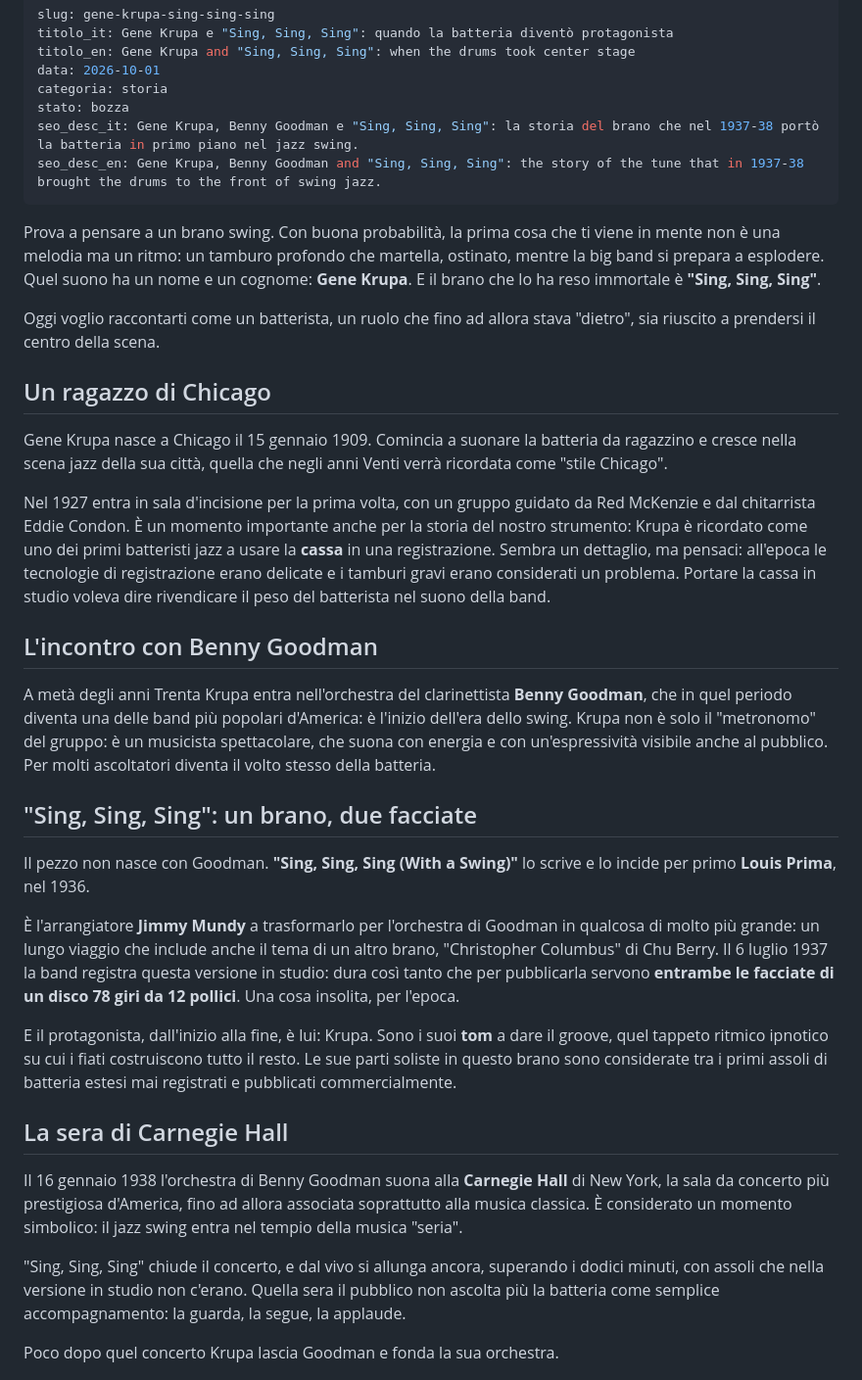
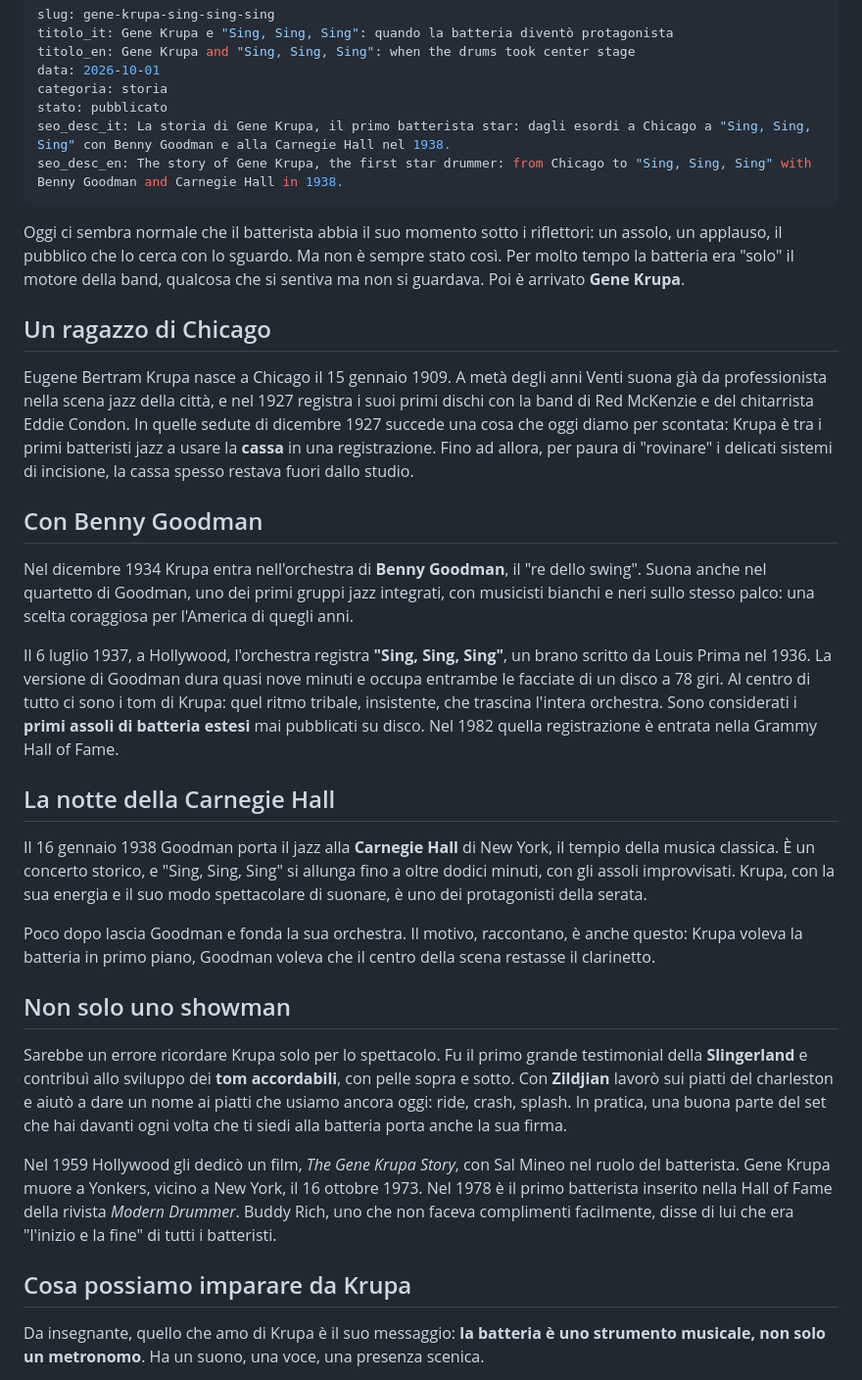
Before and after one commit to andreacetica/andrea-ciosti-cetica, a Markdown page: content/articoli/gene-krupa-sing-sing-sing.md, the part around one of its changes. Shown at 98% size. Drawn GitHub-style.

```diff
--- a/content/articoli/gene-krupa-sing-sing-sing.md
+++ b/content/articoli/gene-krupa-sing-sing-sing.md
@@ -4,38 +4,36 @@ titolo_it: Gene Krupa e "Sing, Sing, Sing": quando la batteria diventò protagon
 titolo_en: Gene Krupa and "Sing, Sing, Sing": when the drums took center stage
 data: 2026-10-01
 categoria: storia
-stato: bozza
-seo_desc_it: Gene Krupa, Benny Goodman e "Sing, Sing, Sing": la storia del brano che nel 1937-38 portò la batteria in primo piano nel jazz swing.
-seo_desc_en: Gene Krupa, Benny Goodman and "Sing, Sing, Sing": the story of the tune that in 1937-38 brought the drums to the front of swing jazz.
+stato: pubblicato
+seo_desc_it: La storia di Gene Krupa, il primo batterista star: dagli esordi a Chicago a "Sing, Sing, Sing" con Benny Goodman e alla Carnegie Hall nel 1938.
+seo_desc_en: The story of Gene Krupa, the first star drummer: from Chicago to "Sing, Sing, Sing" with Benny Goodman and Carnegie Hall in 1938.
 ---
 
-Prova a pensare a un brano swing. Con buona probabilità, la prima cosa che ti viene in mente non è una melodia ma un ritmo: un tamburo profondo che martella, ostinato, mentre la big band si prepara a esplodere. Quel suono ha un nome e un cognome: **Gene Krupa**. E il brano che lo ha reso immortale è **"Sing, Sing, Sing"**.
-
-Oggi voglio raccontarti come un batterista, un ruolo che fino ad allora stava "dietro", sia riuscito a prendersi il centro della scena.
+Oggi ci sembra normale che il batterista abbia il suo momento sotto i riflettori: un assolo, un applauso, il pubblico che lo cerca con lo sguardo. Ma non è sempre stato così. Per molto tempo la batteria era "solo" il motore della band, qualcosa che si sentiva ma non si guardava. Poi è arrivato **Gene Krupa**.
 
 ## Un ragazzo di Chicago
 
-Gene Krupa nasce a Chicago il 15 gennaio 1909. Comincia a suonare la batteria da ragazzino e cresce nella scena jazz della sua città, quella che negli anni Venti verrà ricordata come "stile Chicago".
+Eugene Bertram Krupa nasce a Chicago il 15 gennaio 1909. A metà degli anni Venti suona già da professionista nella scena jazz della città, e nel 1927 registra i suoi primi dischi con la band di Red McKenzie e del chitarrista Eddie Condon. In quelle sedute di dicembre 1927 succede una cosa che oggi diamo per scontata: Krupa è tra i primi batteristi jazz a usare la **cassa** in una registrazione. Fino ad allora, per paura di "rovinare" i delicati sistemi di incisione, la cassa spesso restava fuori dallo studio.
 
-Nel 1927 entra in sala d'incisione per la prima volta, con un gruppo guidato da Red McKenzie e dal chitarrista Eddie Condon. È un momento importante anche per la storia del nostro strumento: Krupa è ricordato come uno dei primi batteristi jazz a usare la **cassa** in una registrazione. Sembra un dettaglio, ma pensaci: all'epoca le tecnologie di registrazione erano delicate e i tamburi gravi erano considerati un problema. Portare la cassa in studio voleva dire rivendicare il peso del batterista nel suono della band.
+## Con Benny Goodman
 
-## L'incontro con Benny Goodman
+Nel dicembre 1934 Krupa entra nell'orchestra di **Benny Goodman**, il "re dello swing". Suona anche nel quartetto di Goodman, uno dei primi gruppi jazz integrati, con musicisti bianchi e neri sullo stesso palco: una scelta coraggiosa per l'America di quegli anni.
 
-A metà degli anni Trenta Krupa entra nell'orchestra del clarinettista **Benny Goodman**, che in quel periodo diventa una delle band più popolari d'America: è l'inizio dell'era dello swing. Krupa non è solo il "metronomo" del gruppo: è un musicista spettacolare, che suona con energia e con un'espressività visibile anche al pubblico. Per molti ascoltatori diventa il volto stesso della batteria.
+Il 6 luglio 1937, a Hollywood, l'orchestra registra **"Sing, Sing, Sing"**, un brano scritto da Louis Prima nel 1936. La versione di Goodman dura quasi nove minuti e occupa entrambe le facciate di un disco a 78 giri. Al centro di tutto ci sono i tom di Krupa: quel ritmo tribale, insistente, che trascina l'intera orchestra. Sono considerati i **primi assoli di batteria estesi** mai pubblicati su disco. Nel 1982 quella registrazione è entrata nella Grammy Hall of Fame.
 
-## "Sing, Sing, Sing": un brano, due facciate
+## La notte della Carnegie Hall
 
-Il pezzo non nasce con Goodman. **"Sing, Sing, Sing (With a Swing)"** lo scrive e lo incide per primo **Louis Prima**, nel 1936.
+Il 16 gennaio 1938 Goodman porta il jazz alla **Carnegie Hall** di New York, il tempio della musica classica. È un concerto storico, e "Sing, Sing, Sing" si allunga fino a oltre dodici minuti, con gli assoli improvvisati. Krupa, con la sua energia e il suo modo spettacolare di suonare, è uno dei protagonisti della serata.
 
-È l'arrangiatore **Jimmy Mundy** a trasformarlo per l'orchestra di Goodman in qualcosa di molto più grande: un lungo viaggio che include anche il tema di un altro brano, "Christopher Columbus" di Chu Berry. Il 6 luglio 1937 la band registra questa versione in studio: dura così tanto che per pubblicarla servono **entrambe le facciate di un disco 78 giri da 12 pollici**. Una cosa insolita, per l'epoca.
+Poco dopo lascia Goodman e fonda la sua orchestra. Il motivo, raccontano, è anche questo: Krupa voleva la batteria in primo piano, Goodman voleva che il centro della scena restasse il clarinetto.
 
-E il protagonista, dall'inizio alla fine, è lui: Krupa. Sono i suoi **tom** a dare il groove, quel tappeto ritmico ipnotico su cui i fiati costruiscono tutto il resto. Le sue parti soliste in questo brano sono considerate tra i primi assoli di batteria estesi mai registrati e pubblicati commercialmente.
+## Non solo uno showman
 
-## La sera di Carnegie Hall
+Sarebbe un errore ricordare Krupa solo per lo spettacolo. Fu il primo grande testimonial della **Slingerland** e contribuì allo sviluppo dei **tom accordabili**, con pelle sopra e sotto. Con **Zildjian** lavorò sui piatti del charleston e aiutò a dare un nome ai piatti che usiamo ancora oggi: ride, crash, splash. In pratica, una buona parte del set che hai davanti ogni volta che ti siedi alla batteria porta anche la sua firma.
 
-Il 16 gennaio 1938 l'orchestra di Benny Goodman suona alla **Carnegie Hall** di New York, la sala da concerto più prestigiosa d'America, fino ad allora associata soprattutto alla musica classica. È considerato un momento simbolico: il jazz swing entra nel tempio della musica "seria".
+Nel 1959 Hollywood gli dedicò un film, *The Gene Krupa Story*, con Sal Mineo nel ruolo del batterista. Gene Krupa muore a Yonkers, vicino a New York, il 16 ottobre 1973. Nel 1978 è il primo batterista inserito nella Hall of Fame della rivista *Modern Drummer*. Buddy Rich, uno che non faceva complimenti facilmente, disse di lui che era "l'inizio e la fine" di tutti i batteristi.
 
-"Sing, Sing, Sing" chiude il concerto, e dal vivo si allunga ancora, superando i dodici minuti, con assoli che nella versione in studio non c'erano. Quella sera il pubblico non ascolta più la batteria come semplice accompagnamento: la guarda, la segue, la applaude.
+## Cosa possiamo imparare da Krupa
 
-Poco dopo quel concerto Krupa lascia Goodman e fonda la sua orchestra.
+Da insegnante, quello che amo di Krupa è il suo messaggio: **la batteria è uno strumento musicale, non solo un metronomo**. Ha un suono, una voce, una presenza scenica.
 
```
Also changed, not shown: other parts of content/articoli/gene-krupa-sing-sing-sing.md (+21 -49 lines), content/articoli/il-paradiddle.md (+1 -1 lines).
